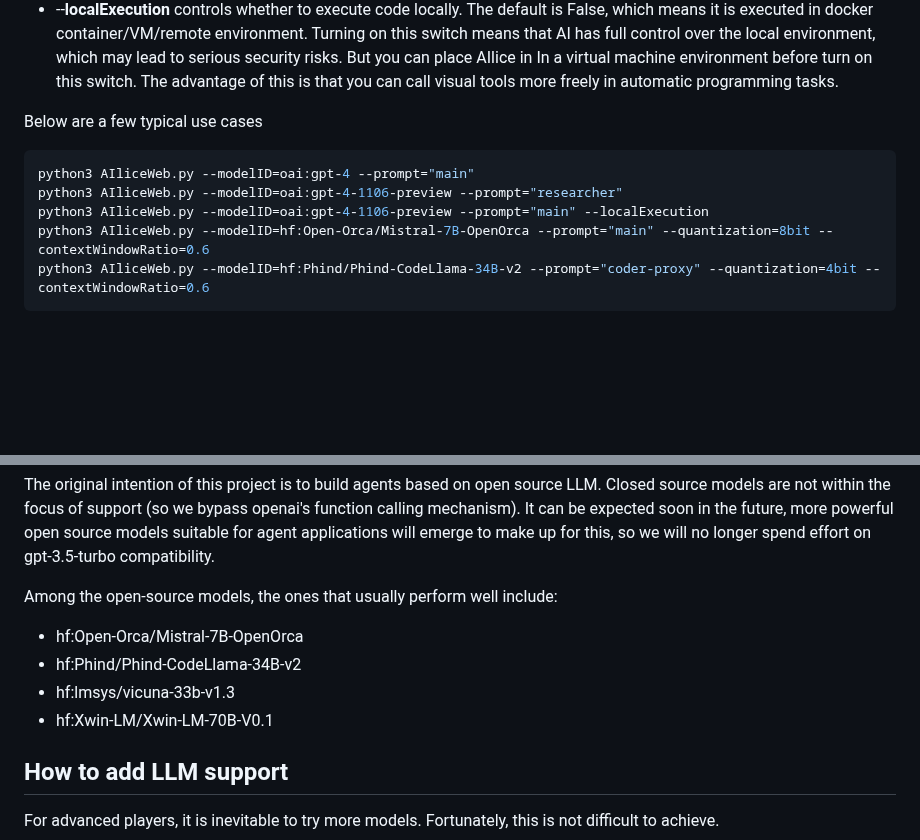
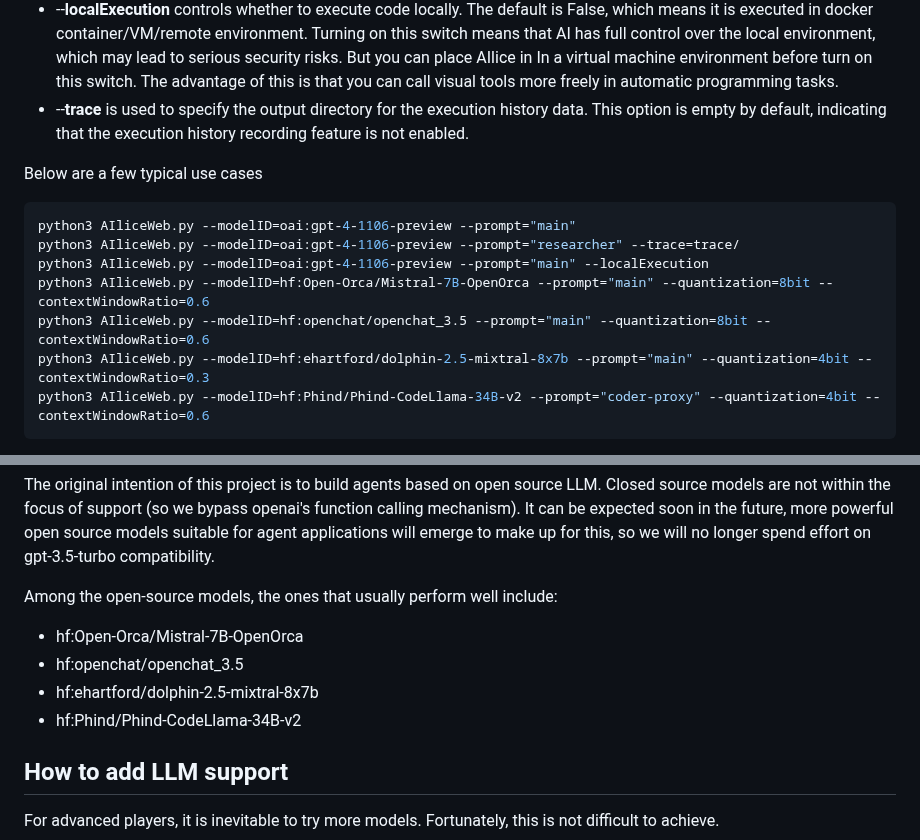
Before and after one commit to myshell-ai/AIlice, a Markdown page: README.md, 2 parts joined by grey strips. Rendered like a GitHub page; blank space fills up the shorter version.

Commit message:
1. README.md updated.

````diff
--- a/README.md
+++ b/README.md
@@ -141,14 +141,17 @@ needs. You can also specify a special type of agent and interact with it directl
 - --**ttsDevice** specifies the computing device used by the text-to-speech model. The default is "cpu", you can set it to "cuda" if there is enough video memory.
 - --**sttDevice** specifies the computing device used by the speech-to-text model. The default is "cpu", you can set it to "cuda" if there is enough video memory.
 - --**localExecution** controls whether to execute code locally. The default is False, which means it is executed in docker container/VM/remote environment. Turning on this switch means that AI has full control over the local environment, which may lead to serious security risks. But you can place AIlice in In a virtual machine environment before turn on this switch. The advantage of this is that you can call visual tools more freely in automatic programming tasks.
+- --**trace** is used to specify the output directory for the execution history data. This option is empty by default, indicating that the execution history recording feature is not enabled.
 
 Below are a few typical use cases
 
 ```bash
-python3 AIliceWeb.py --modelID=oai:gpt-4 --prompt="main"
-python3 AIliceWeb.py --modelID=oai:gpt-4-1106-preview --prompt="researcher"
+python3 AIliceWeb.py --modelID=oai:gpt-4-1106-preview --prompt="main"
+python3 AIliceWeb.py --modelID=oai:gpt-4-1106-preview --prompt="researcher" --trace=trace/
 python3 AIliceWeb.py --modelID=oai:gpt-4-1106-preview --prompt="main" --localExecution
 python3 AIliceWeb.py --modelID=hf:Open-Orca/Mistral-7B-OpenOrca --prompt="main" --quantization=8bit --contextWindowRatio=0.6
+python3 AIliceWeb.py --modelID=hf:openchat/openchat_3.5 --prompt="main" --quantization=8bit --contextWindowRatio=0.6
+python3 AIliceWeb.py --modelID=hf:ehartford/dolphin-2.5-mixtral-8x7b --prompt="main" --quantization=4bit --contextWindowRatio=0.3
 python3 AIliceWeb.py --modelID=hf:Phind/Phind-CodeLlama-34B-v2 --prompt="coder-proxy" --quantization=4bit --contextWindowRatio=0.6
 ```
 
@@ -166,9 +169,9 @@ longer spend effort on gpt-3.5-turbo compatibility.
 Among the open-source models, the ones that usually perform well include:
 
 - hf:Open-Orca/Mistral-7B-OpenOrca
+- hf:openchat/openchat_3.5
+- hf:ehartford/dolphin-2.5-mixtral-8x7b
 - hf:Phind/Phind-CodeLlama-34B-v2
-- hf:lmsys/vicuna-33b-v1.3
-- hf:Xwin-LM/Xwin-LM-70B-V0.1
 
 ## How to add LLM support
 For advanced players, it is inevitable to try more models. Fortunately, this is not difficult to achieve.
````
